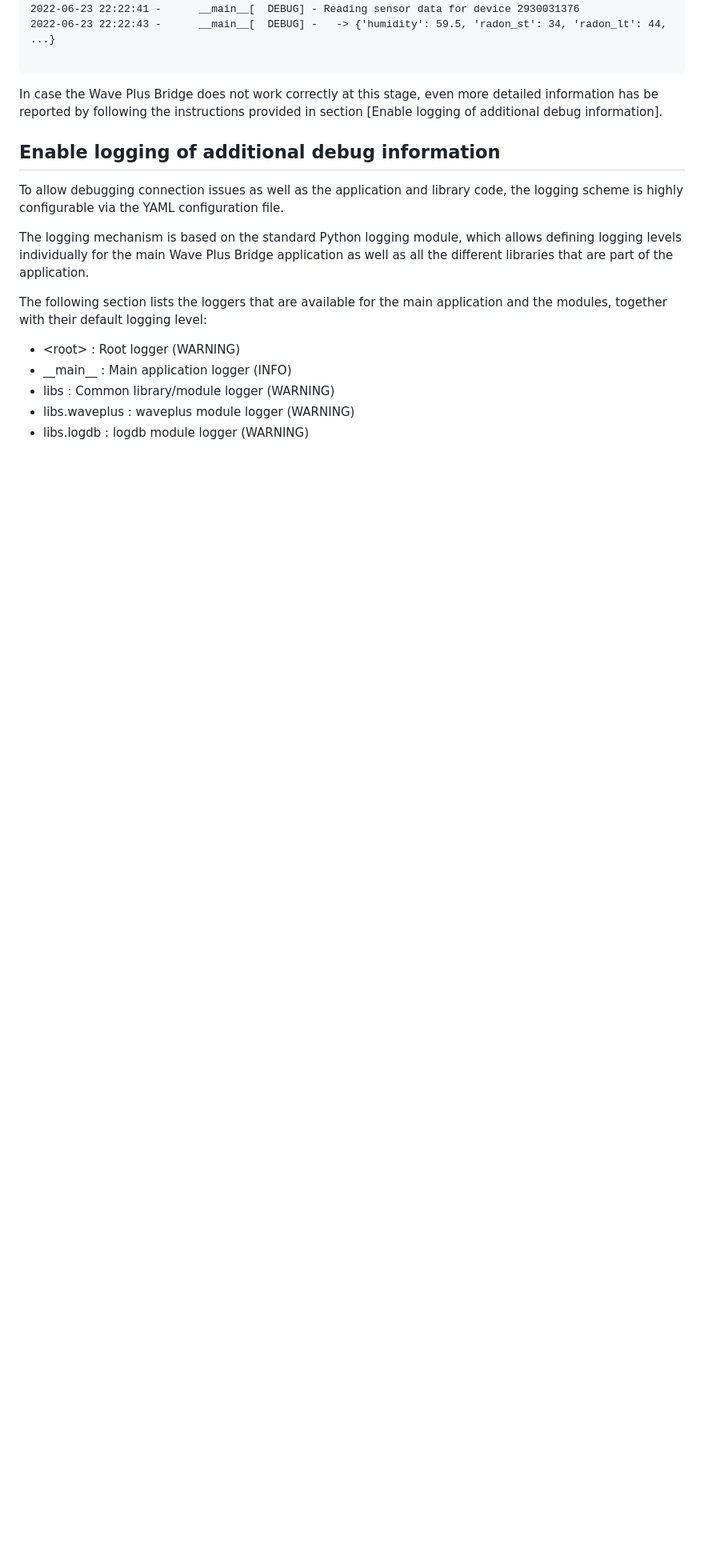
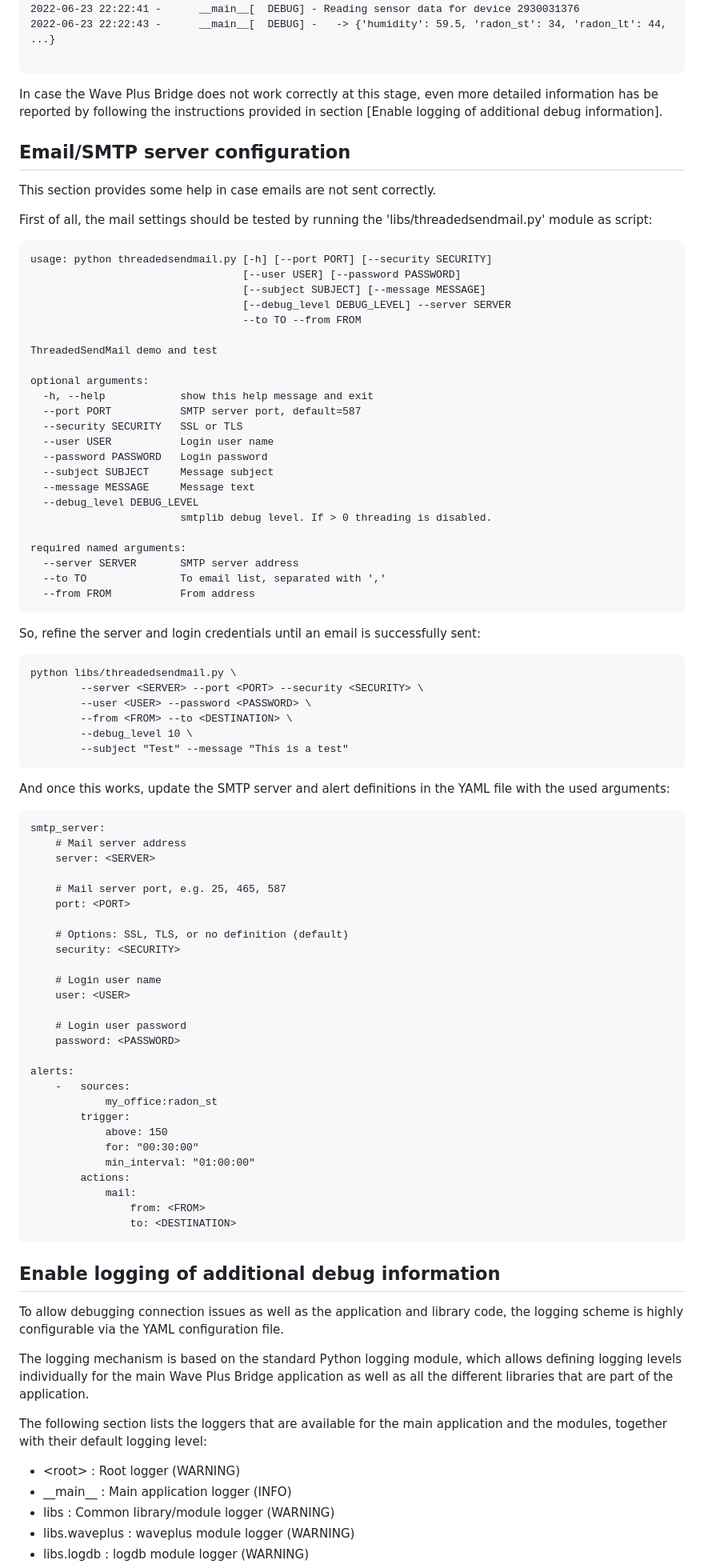
Before and after one commit to Drolla/WavePlus_Bridge, a Markdown page: README.md, the part around one of its changes. Shown at 80% size. Rendered like a GitHub page; blank space fills up the shorter version.

Commit message:
Add some hints about debugging mail server configurations.

````diff
--- a/README.md
+++ b/README.md
@@ -601,6 +603,84 @@ In case the Wave Plus Bridge does not work correctly at this stage, even more
 detailed information has be reported by following the instructions provided in
 section [Enable logging of additional debug information].
 
+## Email/SMTP server configuration
+
+This section provides some help in case emails are not sent correctly.
+
+First of all, the mail settings should be tested by running the
+'libs/threadedsendmail.py' module as script:
+
+```
+usage: python threadedsendmail.py [-h] [--port PORT] [--security SECURITY]
+                                  [--user USER] [--password PASSWORD]
+                                  [--subject SUBJECT] [--message MESSAGE]
+                                  [--debug_level DEBUG_LEVEL] --server SERVER
+                                  --to TO --from FROM
+
+ThreadedSendMail demo and test
+
+optional arguments:
+  -h, --help            show this help message and exit
+  --port PORT           SMTP server port, default=587
+  --security SECURITY   SSL or TLS
+  --user USER           Login user name
+  --password PASSWORD   Login password
+  --subject SUBJECT     Message subject
+  --message MESSAGE     Message text
+  --debug_level DEBUG_LEVEL
+                        smtplib debug level. If > 0 threading is disabled.
+
+required named arguments:
+  --server SERVER       SMTP server address
+  --to TO               To email list, separated with ','
+  --from FROM           From address
+```
+
+So, refine the server and login credentials until an email is successfully
+sent:
+
+```
+python libs/threadedsendmail.py \
+        --server <SERVER> --port <PORT> --security <SECURITY> \
+        --user <USER> --password <PASSWORD> \
+        --from <FROM> --to <DESTINATION> \
+        --debug_level 10 \
+        --subject "Test" --message "This is a test"
+```
+
+And once this works, update the SMTP server and alert definitions in the YAML
+file with the used arguments:
+
+```
+smtp_server:
+    # Mail server address
+    server: <SERVER>
+
+    # Mail server port, e.g. 25, 465, 587
+    port: <PORT>
+
+    # Options: SSL, TLS, or no definition (default)
+    security: <SECURITY>
+
+    # Login user name
+    user: <USER>
+
+    # Login user password
+    password: <PASSWORD>
+
+alerts:
+    -   sources:
+            my_office:radon_st
+        trigger:
+            above: 150
+            for: "00:30:00"
+            min_interval: "01:00:00"
+        actions:
+            mail:
+                from: <FROM>
+                to: <DESTINATION>
+```
+
 ## Enable logging of additional debug information
 
 To allow debugging connection issues as well as the application and library
````
Also changed, not shown: other parts of README.md (+2 -0 lines).
